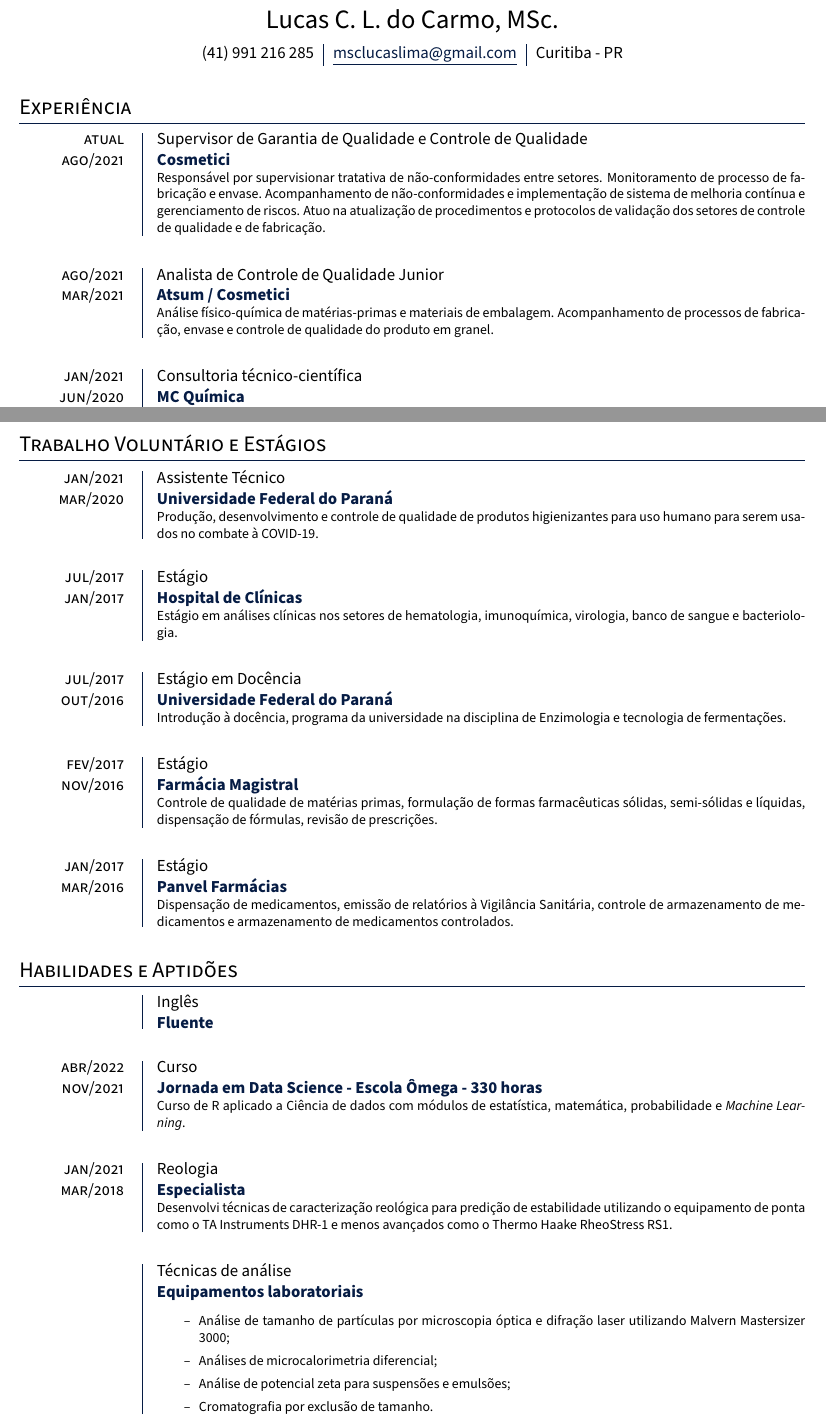
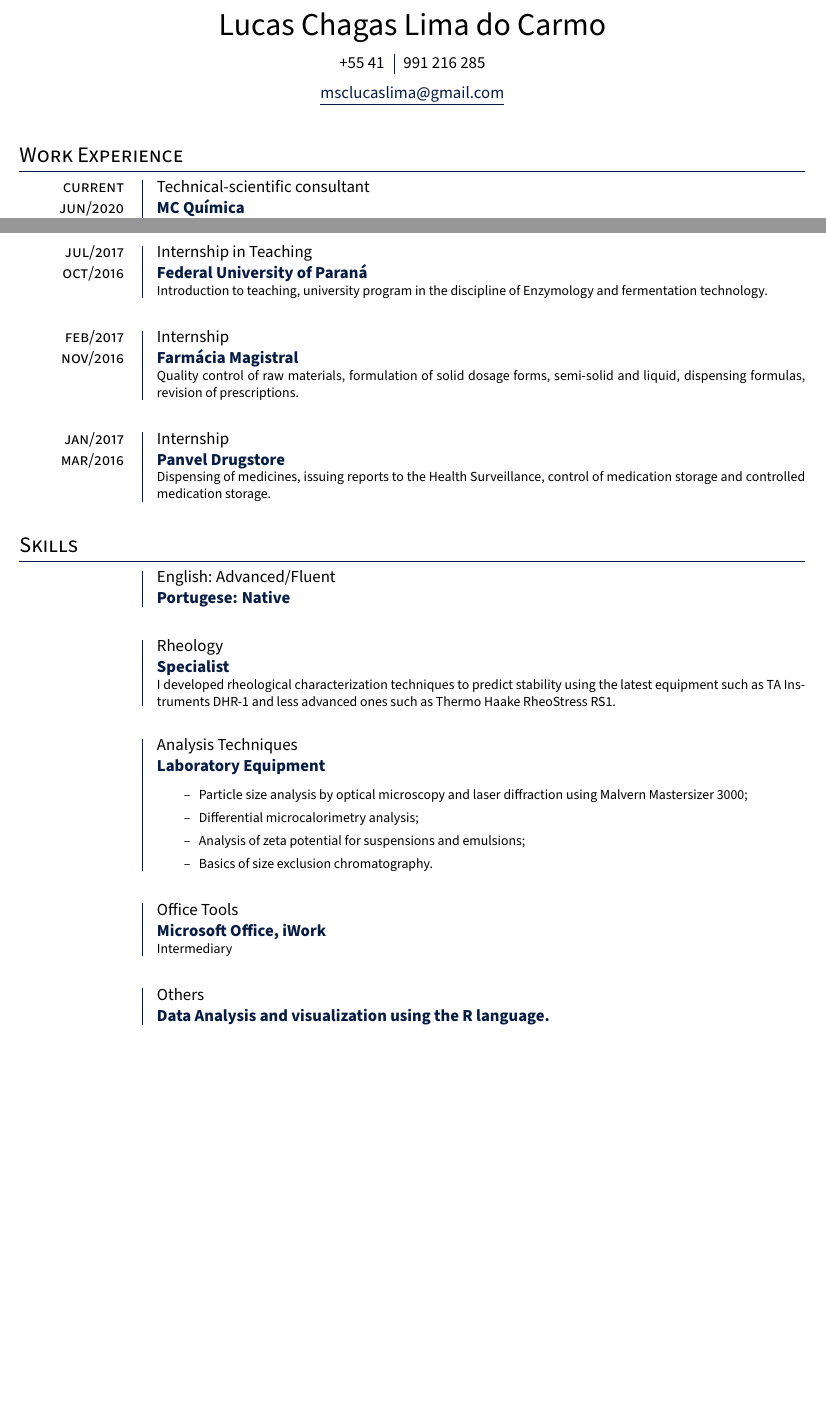
Before and after one commit to carmo-lucas/CV, a LaTeX document (main.tex, which reads resume.tex): two parts of pages 1 and 2 of 2, joined at a grey line, cut at the place of the change, the shorter picture padded with empty space. Compiled offline with pdfLaTeX.

Commit message:
deleted english file and incorporated it into branch

```diff
--- a/resume.tex
+++ b/resume.tex
@@ -1,57 +1,38 @@
 \pagestyle{fancy} % tipo de header e footer
 \fancyhf{}
-\rfoot{\scriptsize{Atualizado em \today}}
+\rfoot{\scriptsize{Updated \today}}
 \renewcommand{\headrulewidth}{0pt}
 
-% HEADER ----
-
+% HEADER
 \thispagestyle{empty}
-
 \begin{center}
-
-	{\LARGE Lucas C. L. do Carmo, MSc.}
+	{\huge Lucas Chagas Lima do Carmo}
 
 	\vspace{6pt}
-	\arrayrulecolor{Accent}
-	\begin{tabular}{c|c|c}
-		(41) 991 216 285 & \textcolor{Accent}{\underline{\href{mailto:msclucaslima@gmail.com}{msclucaslima@gmail.com}}} & Curitiba - PR
+
+	\begin{tabular}{c|l}
+		\arrayrulecolor{Accent}
+		+55 41 & 991 216 285
 	\end{tabular}
 
 	\vspace{6pt}
 
+	\textcolor{Accent}{\underline{\href{mailto:msclucaslima@gmail.com}{msclucaslima@gmail.com}}}
+
+	\vspace{12pt}
 \end{center}
+
 
 % BODY ----------
 
-\section{Experiência}
 
-\entry{atual}{ago/2021}
-{Supervisor de Garantia de Qualidade e Controle de Qualidade}
-{Cosmetici}
-{
-	Responsável por supervisionar tratativa de não-conformidades entre setores.
-	Monitoramento de processo de fabricação e envase.
-	Acompanhamento de não-conformidades e implementação de
-	sistema de melhoria contínua e gerenciamento de riscos.
-	Atuo na atualização de procedimentos e protocolos de validação dos setores
-	de controle de qualidade e de fabricação.
-}
 
-\entry{ago/2021}{mar/2021}
-{Analista de Controle de Qualidade Junior}
-{Atsum / Cosmetici}
-{
-	Análise físico-química de matérias-primas e materiais de embalagem.
-	Acompanhamento de processos de fabricação, envase e controle de qualidade do
-	produto em granel.
-}
+\section{Work Experience}
 
-\entry{jan/2021}{jun/2020}
-{Consultoria técnico-científica}
+\entry{current}{jun/2020}
+{Technical-scientific consultant}
 {MC Química}
-{
-	Desenvolvimento de produtos de natureza farmacêutica e cosmética,
-	caracterização de matérias-primas utilizando técnicas como reologia;
-	cromatografia de exclusão de tamanho e medidas de potencial zeta.
-}
+{Development of pharmaceutical and cosmetic products,
+materials characterization utilizing techniques such as rheology;
+size exclusion chromatography and zeta-potential.}
 
@@ -62 +41,0 @@
-	Desenvolvimento de metodologia analítica para predição de estabilidade
@@ -84 +58,0 @@
-{Universidade Federal do Paraná}
@@ -89,0 +60 @@
+{Federal University of Paraná}
@@ -95 +67,0 @@
-{Universidade Federal do Paraná / Grupo BIOPOL}
@@ -101,0 +69 @@
+{Federal University of Paraná}
@@ -105 +74,0 @@
-{Universidade Federal do Paraná}
@@ -106,0 +77 @@
+{Federal University of Paraná}
@@ -112,16 +84,10 @@
 
-\section{Trabalho Voluntário e Estágios}
+\section{Voluntary work and Internships}
 
-\entry{jan/2021}{mar/2020}
-{Assistente Técnico}
-{Universidade Federal do Paraná}
-{
-	Produção, desenvolvimento e controle de qualidade de produtos higienizantes
-	para uso humano para serem usados no combate à COVID-19.
-}
+\entry{current}{mar/2020}
+{Technical Assistant}
+{Federal University of Paraná}
+{Production, development and quality control of human sanitizing products
+used by COVID-19 relief organizations.}
 
 \entry{jul/2017}{jan/2017}
-{Estágio}
-{Hospital de Clínicas}
-{Estágio em análises clínicas nos setores de hematologia,
-imunoquímica, virologia, banco de sangue e bacteriologia.}
@@ -128,54 +98,46 @@ imunoquímica, virologia, banco de sangue e bacteriologia.}
 
-\entry{jul/2017}{out/2016}
-{Estágio em Docência}
-{Universidade Federal do Paraná}
-{Introdução à docência, programa da universidade
-na disciplina de Enzimologia e tecnologia de fermentações.}
+\entry{jul/2017}{oct/2016}
+{Internship in Teaching}
+{Federal University of Paraná}
+{Introduction to teaching, university program
+in the discipline of Enzymology and fermentation technology.}
 
-\entry{fev/2017}{nov/2016}
-{Estágio}
+\entry{feb/2017}{nov/2016}
+{Internship}
 {Farmácia Magistral}
-{Controle de qualidade de matérias primas,
-formulação de formas farmacêuticas sólidas,
-semi-sólidas e líquidas, dispensação de fórmulas,
-revisão de prescrições.}
+{Quality control of raw materials,
+formulation of solid dosage forms,
+semi-solid and liquid, dispensing formulas,
+revision of prescriptions.}
 
 \entry{jan/2017}{mar/2016}
-{Estágio}
-{Panvel Farmácias}
-{Dispensação de medicamentos,
-emissão de relatórios à Vigilância Sanitária,
-controle de armazenamento de medicamentos e
-armazenamento de medicamentos controlados.}
+{Internship}
+{Panvel Drugstore}
+{Dispensing of medicines,
+issuing reports to the Health Surveillance,
+control of medication storage and
+controlled medication storage.}
 
-\section{Habilidades e Aptidões}
+\section{Skills}
 
-\entry{}{}{Inglês}{Fluente}{}
+\entry{}{}{English: Advanced/Fluent}{Portugese: Native}
 
-\entry{abr/2022}{nov/2021}{Curso}{Jornada em Data Science - Escola Ômega - 330 horas}
-	{
-	Curso de R aplicado a Ciência de dados com módulos de
-	estatística, matemática, probabilidade e \emph{Machine Learning}.
-	}
-
-\entry{jan/2021}{mar/2018}{Reologia}{Especialista}
-	{
-	Desenvolvi técnicas de caracterização reológica para
-	predição de estabilidade utilizando o
-	equipamento de ponta como o TA Instruments DHR-1 e
-	menos avançados como o Thermo Haake RheoStress RS1.
-	}
+\entry{}{}{Rheology}{Specialist}{I developed rheological characterization
+techniques to predict stability using the latest equipment such as
+TA Instruments DHR-1 and less advanced ones such as Thermo Haake RheoStress RS1.}
 
 \renewcommand{\labelitemi}{\textendash}
 
-\entry{}{}{Técnicas de análise}{Equipamentos laboratoriais}{
+\entry{}{}{Analysis Techniques}{Laboratory Equipment}{
 	\begin{itemize}
-	\item Análise de tamanho de partículas por microscopia óptica e difração laser utilizando Malvern Mastersizer 3000;
-	\item Análises de microcalorimetria diferencial;
-	\item Análise de potencial zeta para suspensões e emulsões;
-	\item Cromatografia por exclusão de tamanho.
+		\item Particle size analysis by optical microscopy and laser diffraction using Malvern Mastersizer 3000;
+		\item Differential microcalorimetry analysis;
+		\item Analysis of zeta potential for suspensions and emulsions;
+		\item Basics of size exclusion chromatography.
 	\end{itemize}}
 
-\entry{}{}{Pacote de Ferramentas}{Microsoft Word, Excel (intermediário)}{}
+\entry{}{}{Office Tools}{Microsoft Office, iWork}{Intermediary}
 
-\entry{}{}{Outras}{Análise estatística e visualização de dados utilizando a linguagem R}{}
+\entry{}{}{Others}{Data Analysis and visualization using the R language.}{}
+
+\end{document}
```
Also changed, not shown: resume_en.tex (deleted, +0 -219 lines), resume.tex (68 more changed lines).
